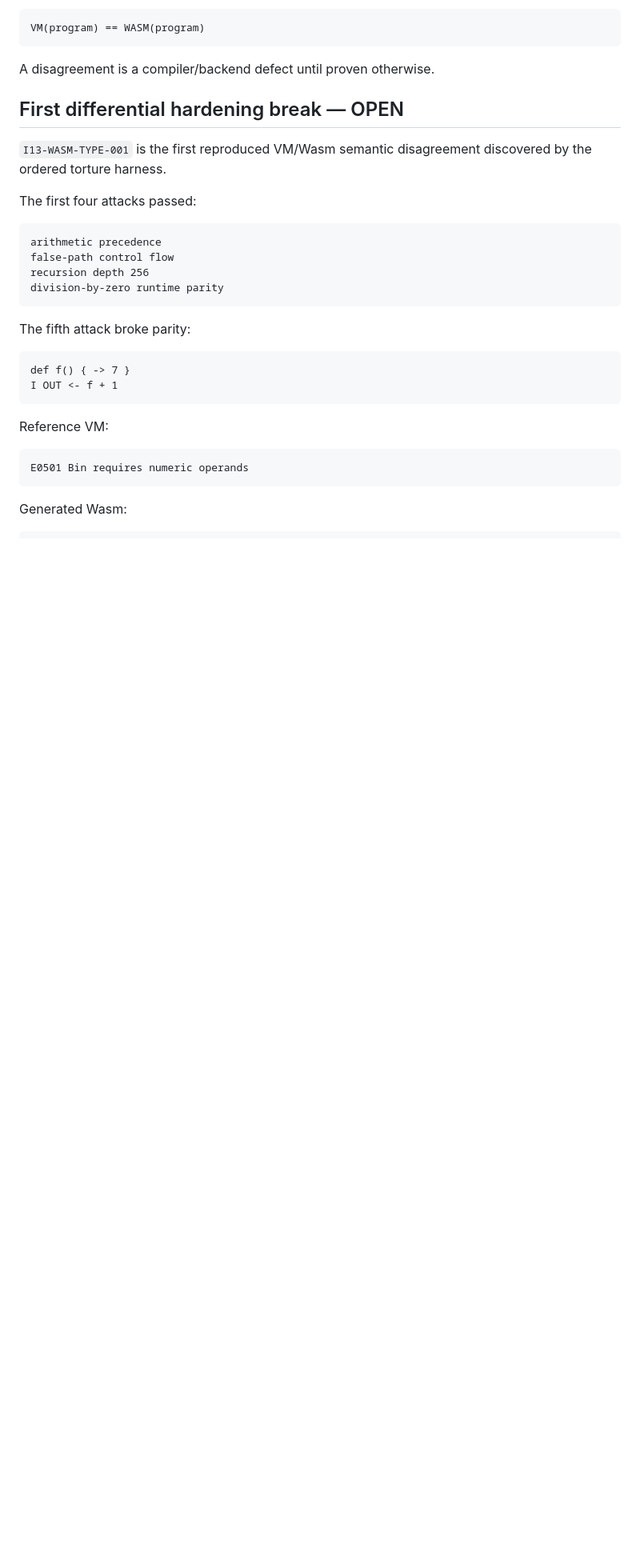
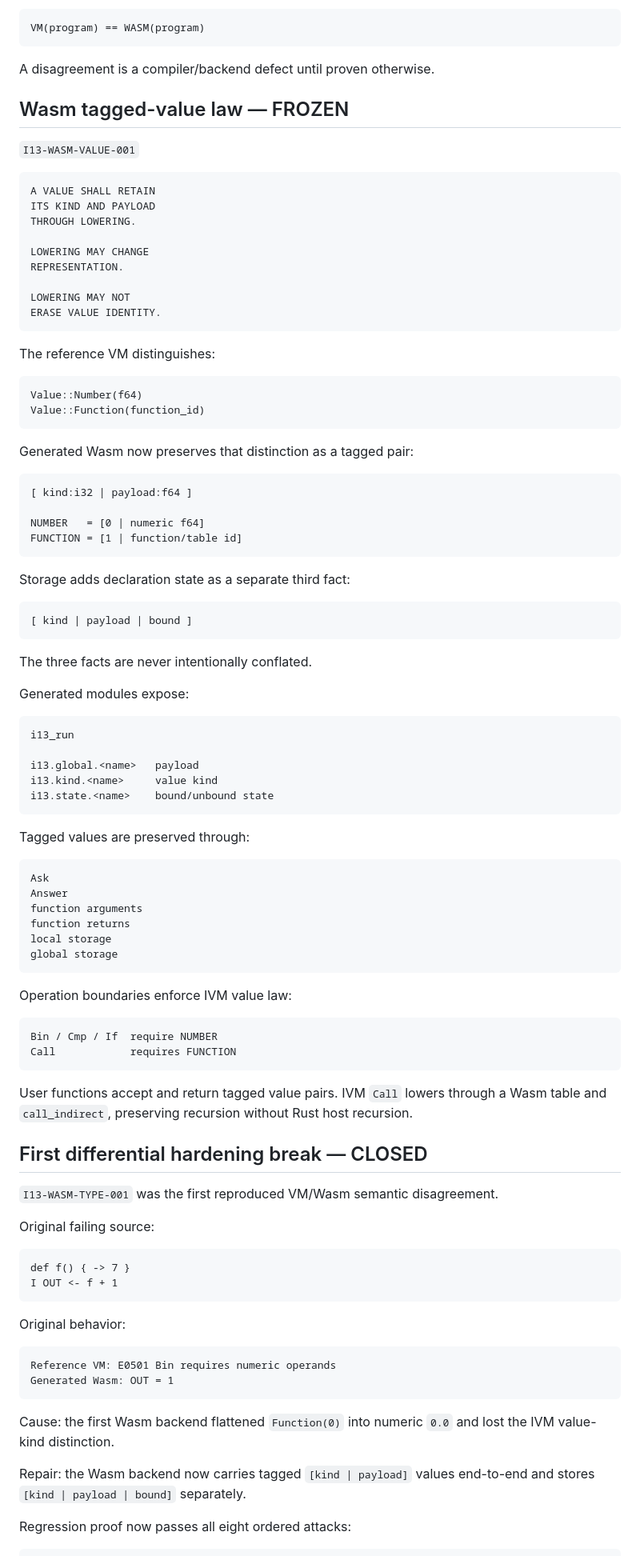
Before and after one commit to DavidWise01/I13-H1.1, a Markdown page: docs/COMPILER-CANON.md, the part around one of its changes. Shown at 80% size. Drawn GitHub-style; blank space fills up the shorter version.

Commit message:
docs: canonize tagged Wasm value model

````diff
--- a/docs/COMPILER-CANON.md
+++ b/docs/COMPILER-CANON.md
@@ -110,32 +110,98 @@ VM(program) == WASM(program)
 
 A disagreement is a compiler/backend defect until proven otherwise.
 
-## First differential hardening break — OPEN
+## Wasm tagged-value law — FROZEN
 
-`I13-WASM-TYPE-001` is the first reproduced VM/Wasm semantic disagreement discovered by the ordered torture harness.
-
-The first four attacks passed:
+`I13-WASM-VALUE-001`
 
 ```text
-arithmetic precedence
-false-path control flow
-recursion depth 256
-division-by-zero runtime parity
+A VALUE SHALL RETAIN
+ITS KIND AND PAYLOAD
+THROUGH LOWERING.
+
+LOWERING MAY CHANGE
+REPRESENTATION.
+
+LOWERING MAY NOT
+ERASE VALUE IDENTITY.
 ```
 
-The fifth attack broke parity:
+The reference VM distinguishes:
+
+```text
+Value::Number(f64)
+Value::Function(function_id)
+```
+
+Generated Wasm now preserves that distinction as a tagged pair:
+
+```text
+[ kind:i32 | payload:f64 ]
+
+NUMBER   = [0 | numeric f64]
+FUNCTION = [1 | function/table id]
+```
+
+Storage adds declaration state as a separate third fact:
+
+```text
+[ kind | payload | bound ]
+```
+
+The three facts are never intentionally conflated.
+
+Generated modules expose:
+
+```text
+i13_run
+
+i13.global.<name>   payload
+i13.kind.<name>     value kind
+i13.state.<name>    bound/unbound state
+```
+
+Tagged values are preserved through:
+
+```text
+Ask
+Answer
+function arguments
+function returns
+local storage
+global storage
+```
+
+Operation boundaries enforce IVM value law:
+
+```text
+Bin / Cmp / If  require NUMBER
+Call            requires FUNCTION
+```
+
+User functions accept and return tagged value pairs. IVM `Call` lowers through a Wasm table and `call_indirect`, preserving recursion without Rust host recursion.
+
+## First differential hardening break — CLOSED
+
+`I13-WASM-TYPE-001` was the first reproduced VM/Wasm semantic disagreement.
+
+Original failing source:
 
 ```i13
 def f() { -> 7 }
 I OUT <- f + 1
 ```
 
-Reference VM:
+Original behavior:
 
 ```text
-E0501 Bin requires numeric operands
+Reference VM: E0501 Bin requires numeric operands
+Generated Wasm: OUT = 1
 ```
 
-Generated Wasm:
+Cause: the first Wasm backend flattened `Function(0)` into numeric `0.0` and lost the IVM value-kind distinction.
+
+Repair: the Wasm backend now carries tagged `[kind | payload]` values end-to-end and stores `[kind | payload | bound]` separately.
+
+Regression proof now passes all eight ordered attacks:
 
 ```text
````
Also changed, not shown: other parts of docs/COMPILER-CANON.md (+16 -24 lines).
